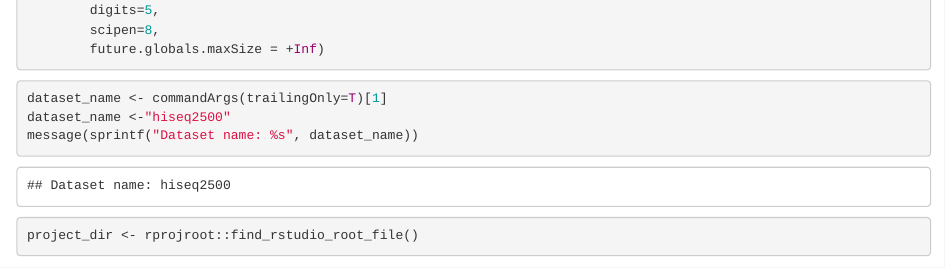
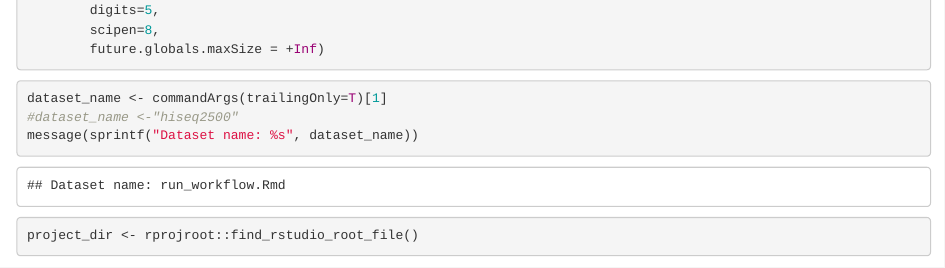
Before and after one commit to csglab/phantom_purge, an R Markdown document (code/run_workflow.Rmd): the page in a window 1100 px wide, from 780 px down. Rendered offline with R 4.5, knitr and Pandoc, with nearby package versions; some code elsewhere in the file could not run offline.

Commit message:
added notebook

````diff
--- a/code/run_workflow.Rmd
+++ b/code/run_workflow.Rmd
@@ -52,7 +52,7 @@ options(readr.show_progress = FALSE,
 
 ```{r}
 dataset_name <- commandArgs(trailingOnly=T)[1]
-dataset_name <-"hiseq2500"
+#dataset_name <-"hiseq2500"
 message(sprintf("Dataset name: %s", dataset_name))
 ```
 
````
